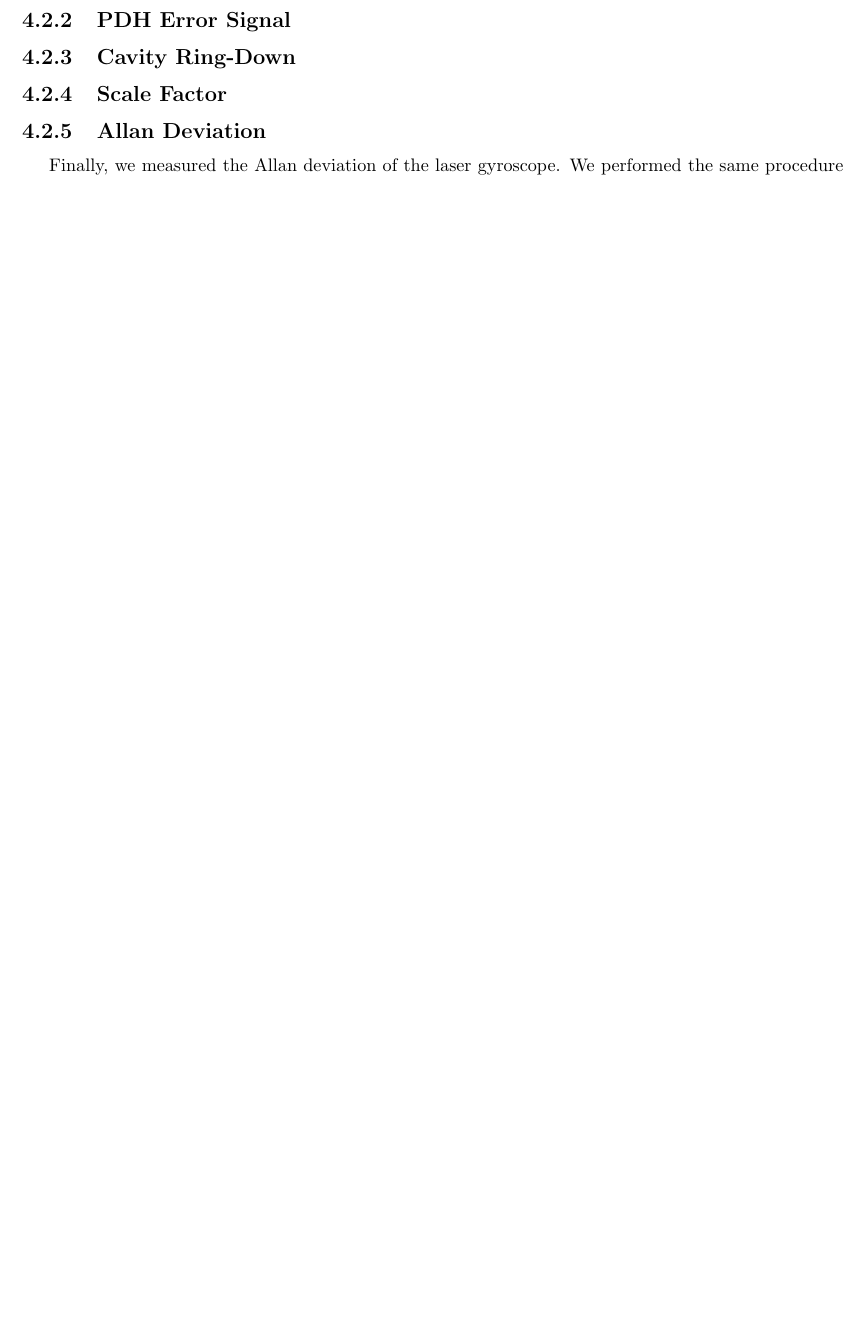
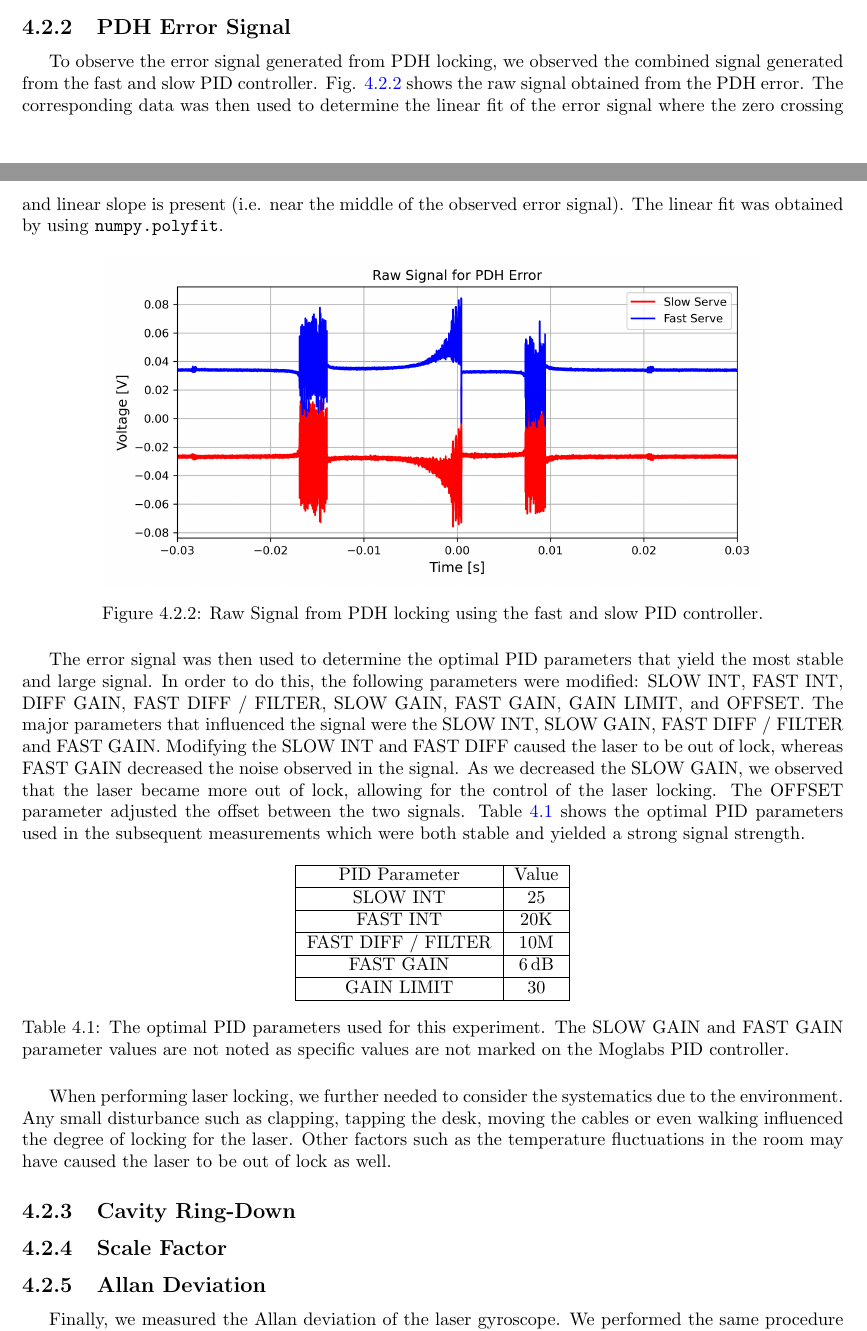
Before and after one commit to tesla1900/advanced-lab-course, a LaTeX thesis (laser_gyroscope/report/lasers_report.tex): part of page 10 of 15 before the commit and two parts of pages 9 and 10 of 16 after it, the two joined at a grey line, cut so that both start at the same text, the shorter picture padded with empty space. Compiled offline with pdfLaTeX.

Commit message:
Finished error signal procedure section

```diff
--- a/laser_gyroscope/report/lasers_report.tex
+++ b/laser_gyroscope/report/lasers_report.tex
@@ -379,6 +379,39 @@ We compared our obtained results with the measured value of the cavity perimeter
 
 \subsection{PDH Error Signal}
 
+To observe the error signal generated from PDH locking, we observed the combined signal generated from the fast and slow PID controller. Fig. \ref{fig:errsig_raw} shows the raw signal obtained from the PDH error.  The corresponding data was then used to determine the linear fit of the error signal where the zero crossing and
+linear slope is present (i.e. near the middle of the observed error signal). The linear fit was obtained by using \texttt{numpy.polyfit}. \par
+
+\begin{figure*}[h!]
+	\centering
+	\includegraphics[width=0.8\columnwidth]{raw_err_sig.png}
+	\caption{Raw Signal from PDH locking using the fast and slow PID controller.}
+	\label{fig:errsig_raw}
+\end{figure*}
+
+
+The error signal was then used to determine the optimal PID parameters that yield the most stable and large signal. In order to
+do this, the following parameters were modified: SLOW INT, FAST INT, DIFF GAIN, FAST DIFF / FILTER, SLOW GAIN, FAST GAIN, GAIN LIMIT, and OFFSET. The major parameters that influenced the signal were the SLOW INT, SLOW GAIN, FAST DIFF / FILTER and FAST GAIN. Modifying the SLOW INT and FAST DIFF caused the laser to be out of lock, whereas FAST GAIN decreased the noise observed in the signal. As we decreased the SLOW GAIN, we observed that the laser became more out of lock, allowing for the control of the laser locking. The OFFSET parameter adjusted the offset between the two signals. Table \ref{tab:pid_params} shows the optimal PID parameters used in the subsequent measurements which were both stable and yielded a strong signal strength. \par
+
+\begin{table}[h!]
+	\centering
+	\begin{tabular}{|c|c|}
+		\hline
+		PID Parameter & Value \\ \hline
+		SLOW INT & 25 \\ \hline
+		FAST INT & 20K \\ \hline
+		FAST DIFF / FILTER & 10M \\ \hline
+		FAST GAIN & $\SI{6}{\decibel}$ \\ \hline
+		GAIN LIMIT & 30 \\ \hline
+	\end{tabular}
+	\caption{The optimal PID parameters used for this experiment. The SLOW GAIN and FAST GAIN parameter values are not noted
+	as specific values are not marked on the Moglabs PID controller.}
+	\label{tab:pid_params}
+\end{table}
+
+When performing laser locking, we further needed to consider the systematics due to the environment. Any small disturbance such as clapping, tapping the desk, moving the cables or even walking influenced the degree of locking for the laser. Other factors such as the temperature fluctuations in the room may have caused the laser to be out of lock as well. \par
+
+
 \subsection{Cavity Ring-Down}
 
 \subsection{Scale Factor} \label{sec:scale_fact}
```
Also changed, not shown: laser_gyroscope/report/figures/raw_err_sig.png (added), laser_gyroscope/report/lasers_report.pdf, 1 other file.
